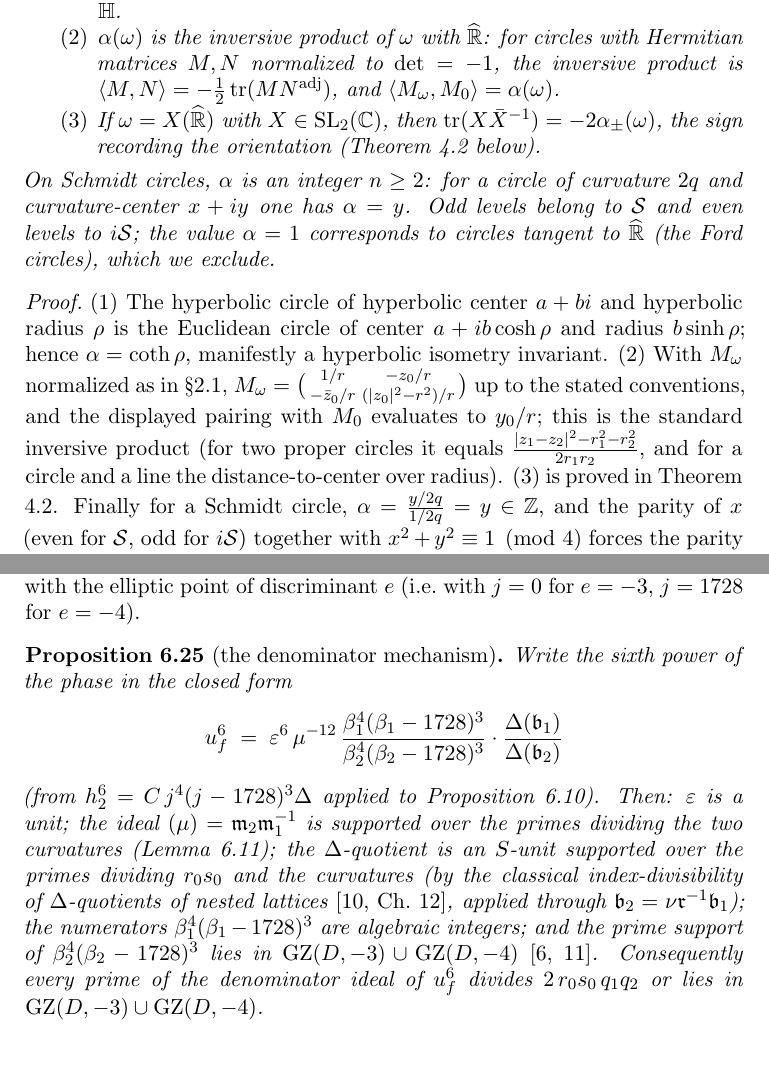
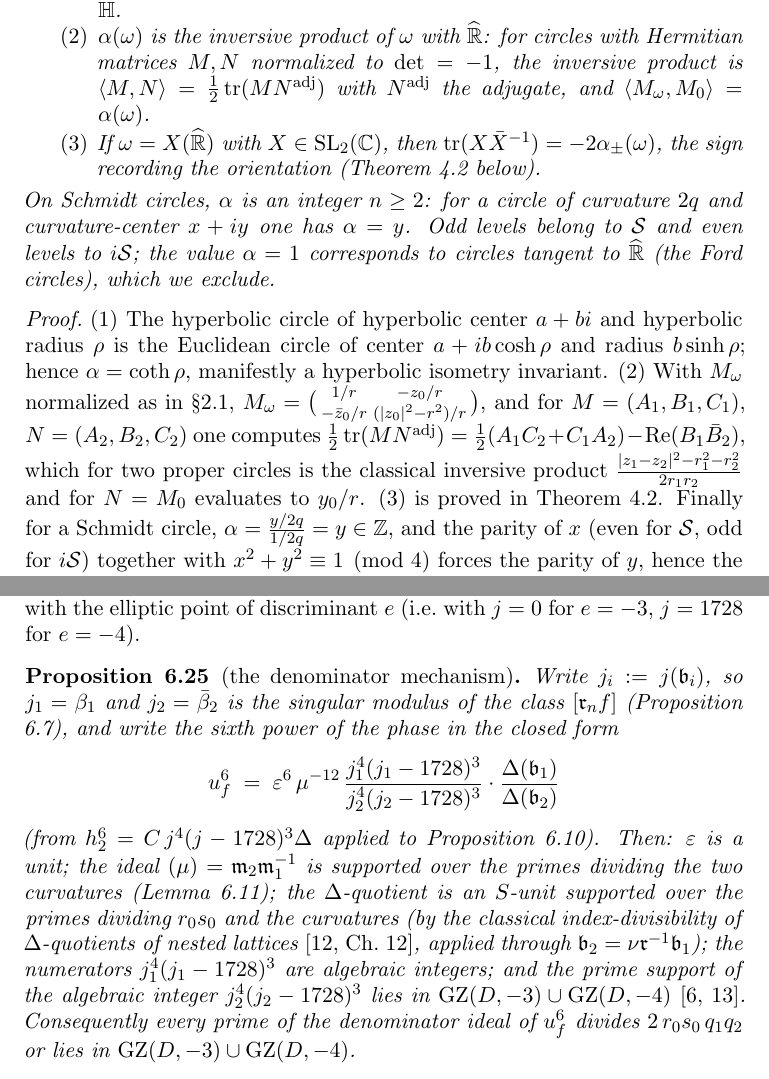
Before and after one commit to KarlIvar/Gaussian-Schmidt-Arrangment-Study, a LaTeX paper (papers/1-schmidt-circles/schmidt-circles.tex): two parts of pages 9 and 33 of 49, joined at a grey line, cut so that both start at the same text. Compiled offline with pdfLaTeX.

Commit message:
Paper I: final review pass
- Fix the inversive-product sign convention in Proposition 2.4 (the pairing
  is +1/2 tr(M N^adj); verified by direct computation) and state the
  two-circle formula explicitly.
- Resolve the beta_2 convention between 6.1/6.3 (beta_2 = j at the
  sigma-hat class) and the closed form of 6.7 (j at [r_n f]): Proposition
  6.7 now names both values, and the denominator mechanism (Prop. 6.25)
  uses the lattice values j(b_i) explicitly.
- Figure 1 now shows the disk model alone (the half-plane panel rendered
  as an uninformative tall strip).
- Fill in the measured runtimes (DIT battery 30 min / 52 certified
  non-relations, re-run for this draft; moduli_invariants deep 0.8 s).
- Cite EGM for binary Hermitian forms; sort the bibliography; fix a
  grammar slip in Prop. 7.8; resolve all serious overfull boxes.
- Full end-to-end proofread of the compiled text completed; compiles to
  49 pp. with no undefined references.

Co-Authored-By: Claude Fable 5 <noreply@anthropic.com>
Claude-Session: https://claude.ai/code/session_011sZoCHf5tLgcsYsAqwnoSK

```diff
--- a/papers/1-schmidt-circles/schmidt-circles.tex
+++ b/papers/1-schmidt-circles/schmidt-circles.tex
@@ -516,7 +516,8 @@ the hyperbolic plane $\HH$.
 \item $\alpha(\omega)$ is the inversive product of $\omega$ with
 $\Rhat$: for circles with Hermitian matrices $M, N$ normalized to
 $\det = -1$, the inversive product is
-$\langle M, N\rangle = -\tfrac12 \tr(M N^{\mathrm{adj}})$, and
+$\langle M, N\rangle = \tfrac12 \tr(M N^{\mathrm{adj}})$ with
+$N^{\mathrm{adj}}$ the adjugate, and
 $\langle M_\omega, M_0\rangle = \alpha(\omega)$.
 \item If $\omega = X(\Rhat)$ with $X \in \SL_2(\C)$, then
 $\tr(X \bar X^{-1}) = -2\alpha_\pm(\omega)$, the sign recording the
@@ -535,11 +536,12 @@ radius $\rho$ is the Euclidean circle of center $a + ib\cosh\rho$ and
 radius $b\sinh\rho$; hence $\alpha = \coth\rho$, manifestly a hyperbolic
 isometry invariant.  (2) With $M_\omega$ normalized as in
 \S\ref{subsec:hermitian}, $M_\omega = \bigl(\begin{smallmatrix} 1/r &
--z_0/r \\ -\bar z_0/r & (|z_0|^2 - r^2)/r \end{smallmatrix}\bigr)$ up to
-the stated conventions, and the displayed pairing with $M_0$ evaluates to
-$y_0/r$; this is the standard inversive product (for two proper circles
-it equals $\frac{|z_1 - z_2|^2 - r_1^2 - r_2^2}{2r_1r_2}$, and for a
-circle and a line the distance-to-center over radius).  (3) is proved in
+-z_0/r \\ -\bar z_0/r & (|z_0|^2 - r^2)/r \end{smallmatrix}\bigr)$, and
+for $M = (A_1, B_1, C_1)$, $N = (A_2, B_2, C_2)$ one computes
+$\tfrac12\tr(MN^{\mathrm{adj}}) = \tfrac12(A_1C_2 + C_1A_2) -
+\re(B_1\bar B_2)$, which for two proper circles is the classical
+inversive product $\frac{|z_1 - z_2|^2 - r_1^2 - r_2^2}{2r_1r_2}$ and
+for $N = M_0$ evaluates to $y_0/r$.  (3) is proved in
 Theorem \ref{thm:cartan}.  Finally for a Schmidt circle,
 $\alpha = \frac{y/2q}{1/2q} = y \in \Z$, and the parity of $x$ (even for
 $\Sarr$, odd for $i\Sarr$) together with $x^2 + y^2 \equiv 1 \pmod 4$
@@ -2247,10 +2252,13 @@ discriminant $e$ (i.e.\ with $j = 0$ for $e = -3$, $j = 1728$ for
 $e = -4$).
 
 \begin{proposition}[the denominator mechanism]\label{prop:gzmech}
-Write the sixth power of the phase in the closed form
+Write $j_i := j(\idealb_i)$, so $j_1 = \beta_1$ and $j_2 =
+\bar\beta_2$ is the singular modulus of the class $[\idealr_nf]$
+(Proposition \ref{prop:singularmoduli}), and write the sixth power of
+the phase in the closed form
 \[
   u_f^6 \;=\; \varepsilon^6\,\mu^{-12}\,
-  \frac{\beta_1^4(\beta_1 - 1728)^3}{\beta_2^4(\beta_2 - 1728)^3}
+  \frac{j_1^4(j_1 - 1728)^3}{j_2^4(j_2 - 1728)^3}
   \cdot\frac{\Delta(\idealb_1)}{\Delta(\idealb_2)}
 \]
 (from $h_2^6 = C\,j^4(j - 1728)^3\Delta$ applied to Proposition
@@ -2261,8 +2269,8 @@ $\Delta$-quotient is an $S$-unit supported over the primes dividing
 $r_0s_0$ and the curvatures (by the classical index-divisibility of
 $\Delta$-quotients of nested lattices \cite[Ch.~12]{Lang1987}, applied
 through $\idealb_2 = \nu\idealr^{-1}\idealb_1$); the numerators
-$\beta_1^4(\beta_1 - 1728)^3$ are algebraic integers; and the prime
-support of $\beta_2^4(\beta_2 - 1728)^3$ lies in
+$j_1^4(j_1 - 1728)^3$ are algebraic integers; and the prime
+support of the algebraic integer $j_2^4(j_2 - 1728)^3$ lies in
 $\GZ(D, -3) \cup \GZ(D, -4)$ \cite{GrossZagier1985, LauterViray2015}.
 Consequently every prime of the denominator ideal of $u_f^6$ divides
 $2\,r_0s_0\,q_1q_2$ or lies in $\GZ(D, -3) \cup \GZ(D, -4)$.
```
Also changed, not shown: papers/1-schmidt-circles/schmidt-circles.pdf, papers/1-schmidt-circles/schmidt-circles.tex (103 more changed lines).
